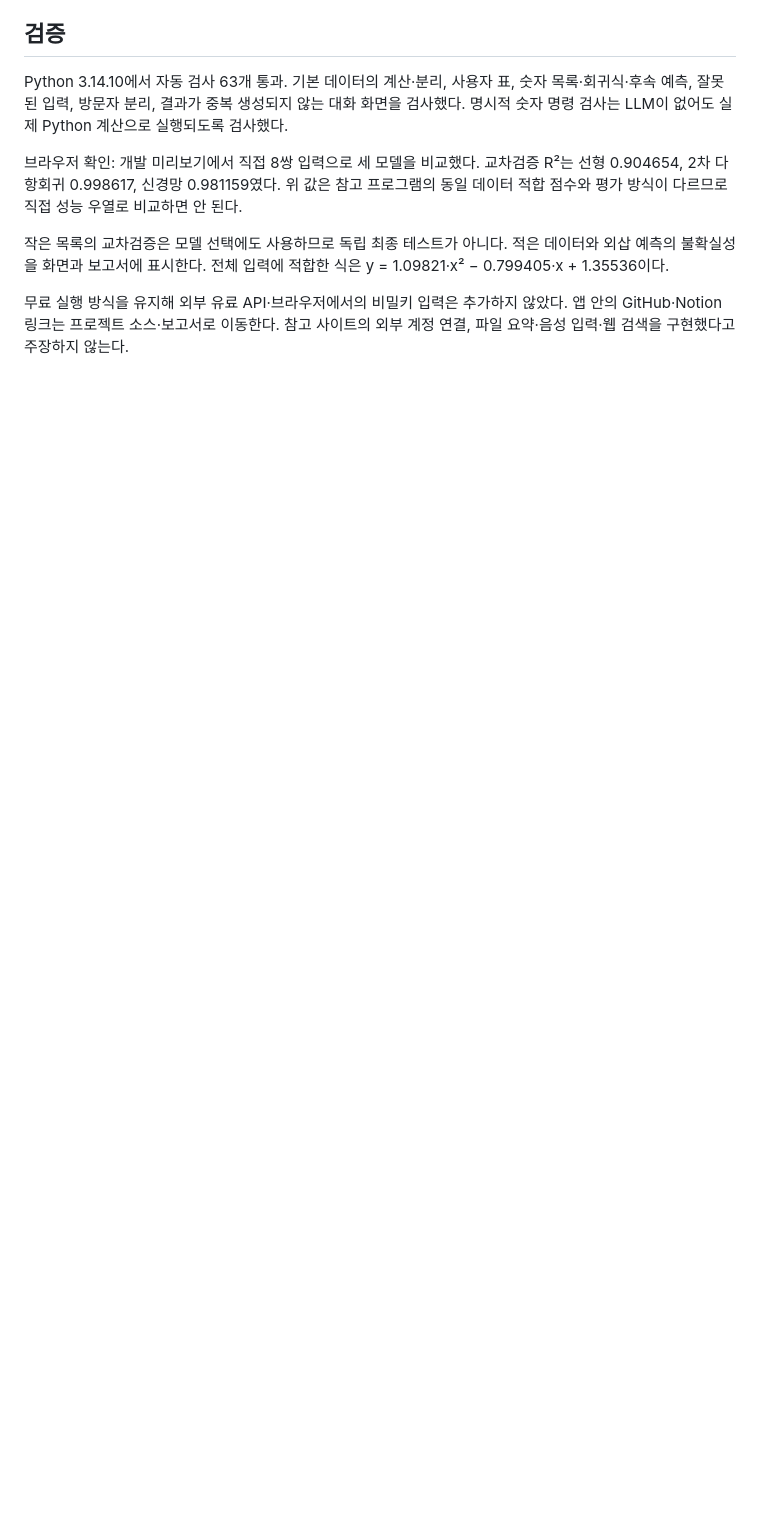
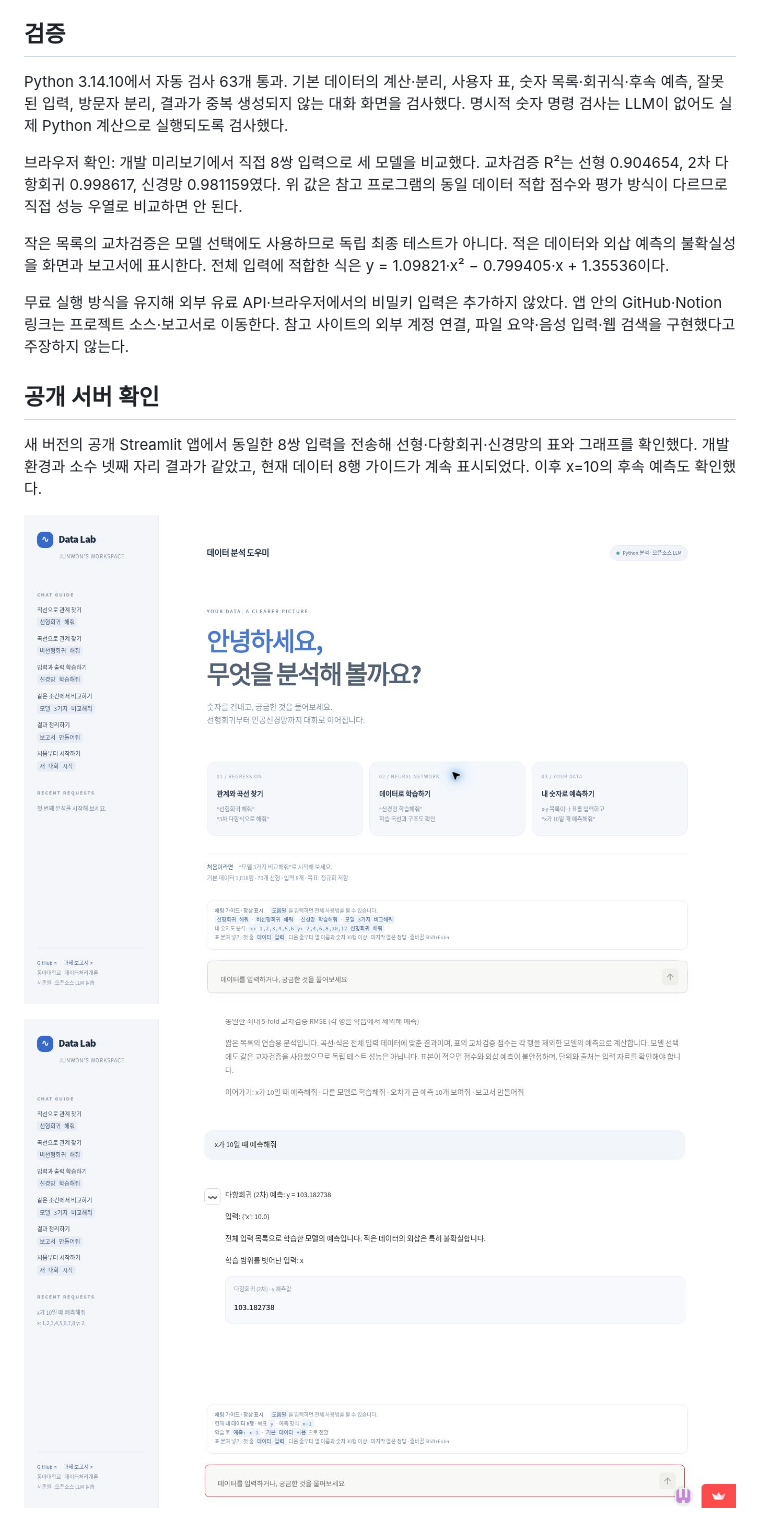
Before and after one commit to junwon1901-lab/data-analyzer, a Markdown page: docs/studio_verification_20261111.md, the part around the change. GitHub-like rendering; pictures changed too: docs/studio_20261111/home.jpg (added), docs/studio_20261111/live_prediction.jpg (added); blank space fills up the shorter version.

```diff
--- a/docs/studio_verification_20261111.md
+++ b/docs/studio_verification_20261111.md
@@ -26,3 +26,11 @@ Python 3.14.10에서 자동 검사 63개 통과. 기본 데이터의 계산·분
 작은 목록의 교차검증은 모델 선택에도 사용하므로 독립 최종 테스트가 아니다. 적은 데이터와 외삽 예측의 불확실성을 화면과 보고서에 표시한다. 전체 입력에 적합한 식은 y = 1.09821·x² − 0.799405·x + 1.35536이다.
 
 무료 실행 방식을 유지해 외부 유료 API·브라우저에서의 비밀키 입력은 추가하지 않았다. 앱 안의 GitHub·Notion 링크는 프로젝트 소스·보고서로 이동한다. 참고 사이트의 외부 계정 연결, 파일 요약·음성 입력·웹 검색을 구현했다고 주장하지 않는다.
+
+## 공개 서버 확인
+
+새 버전의 공개 Streamlit 앱에서 동일한 8쌍 입력을 전송해 선형·다항회귀·신경망의 표와 그래프를 확인했다. 개발 환경과 소수 넷째 자리 결과가 같았고, 현재 데이터 8행 가이드가 계속 표시되었다. 이후 x=10의 후속 예측도 확인했다.
+
+![첫 화면](studio_20261111/home.jpg)
+
+![공개 앱 후속 예측](studio_20261111/live_prediction.jpg)
```
Also changed, not shown: README.md (+2 -0 lines).
